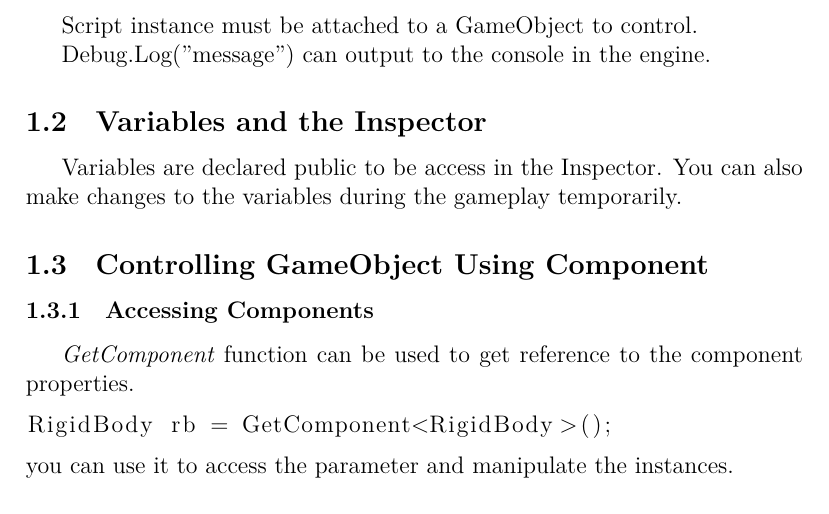
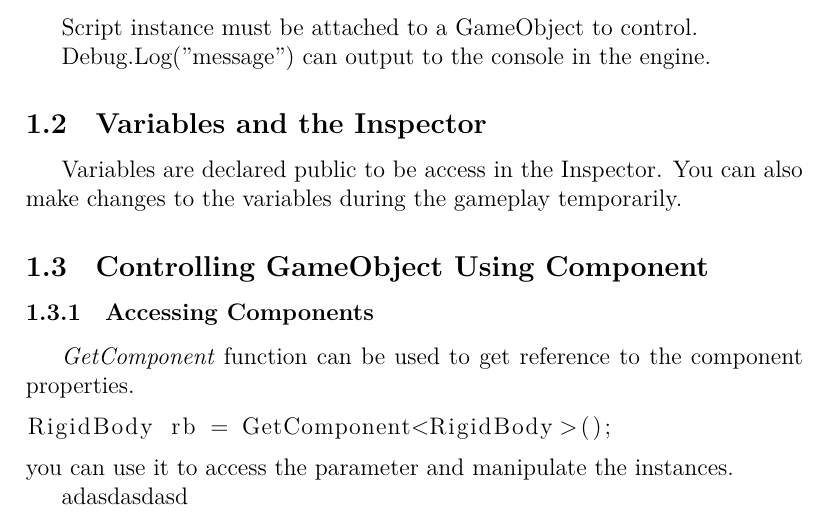
Before and after one commit to ianaesthetic/StudyMaterial, a LaTeX document (TexNote/Unity3D/Script.tex): part of the page, cut so that both start at the same text. Compiled offline with XeLaTeX.

Commit message:
（* *    ）

```diff
--- a/TexNote/Unity3D/Script.tex
+++ b/TexNote/Unity3D/Script.tex
@@ -31,4 +31,6 @@ RigidBody rb = GetComponent<RigidBody>();
 \end{lstlisting}
                 you can use it to access the parameter and manipulate the instances.
 
+adasdasdasd
+
 \end{document}
```
Also changed, not shown: TexNote/Unity3D/Script.pdf, 2 other files.
